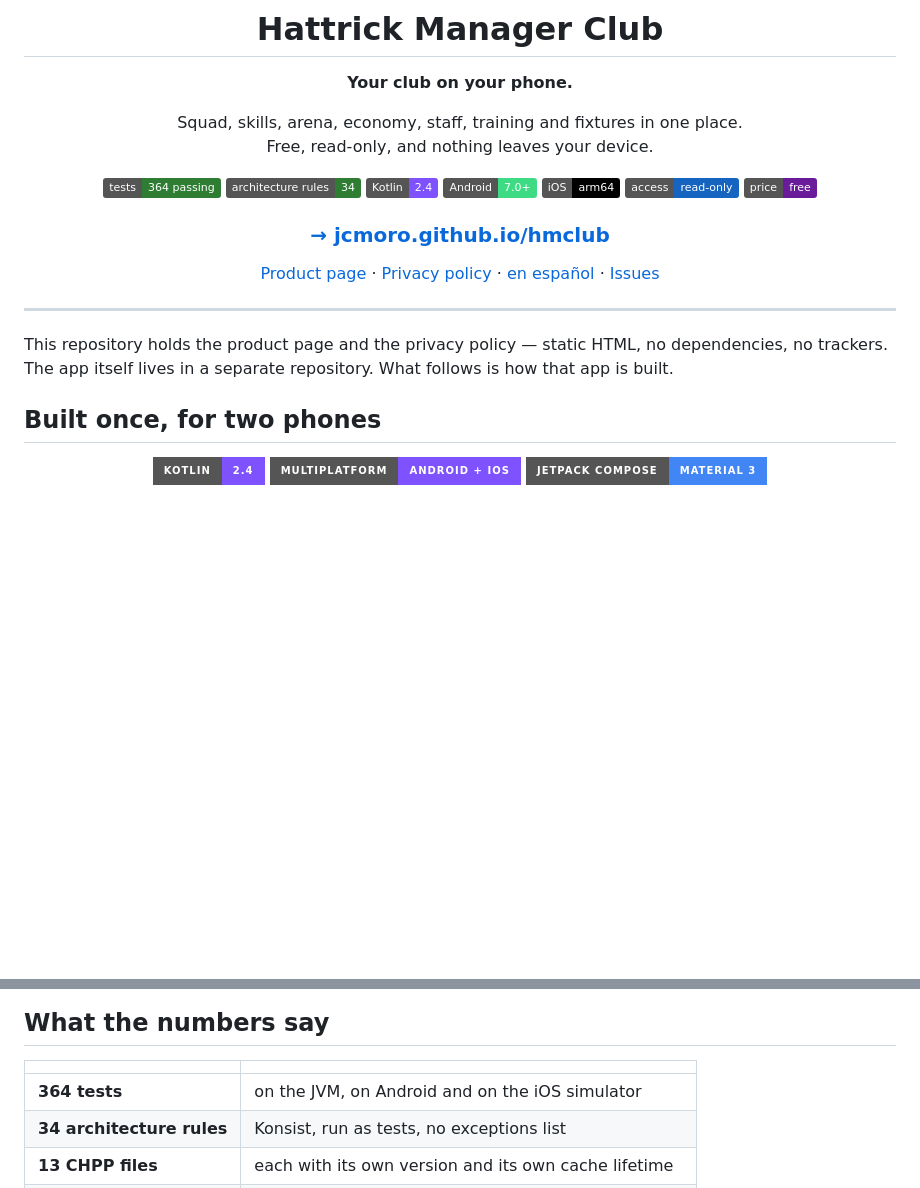
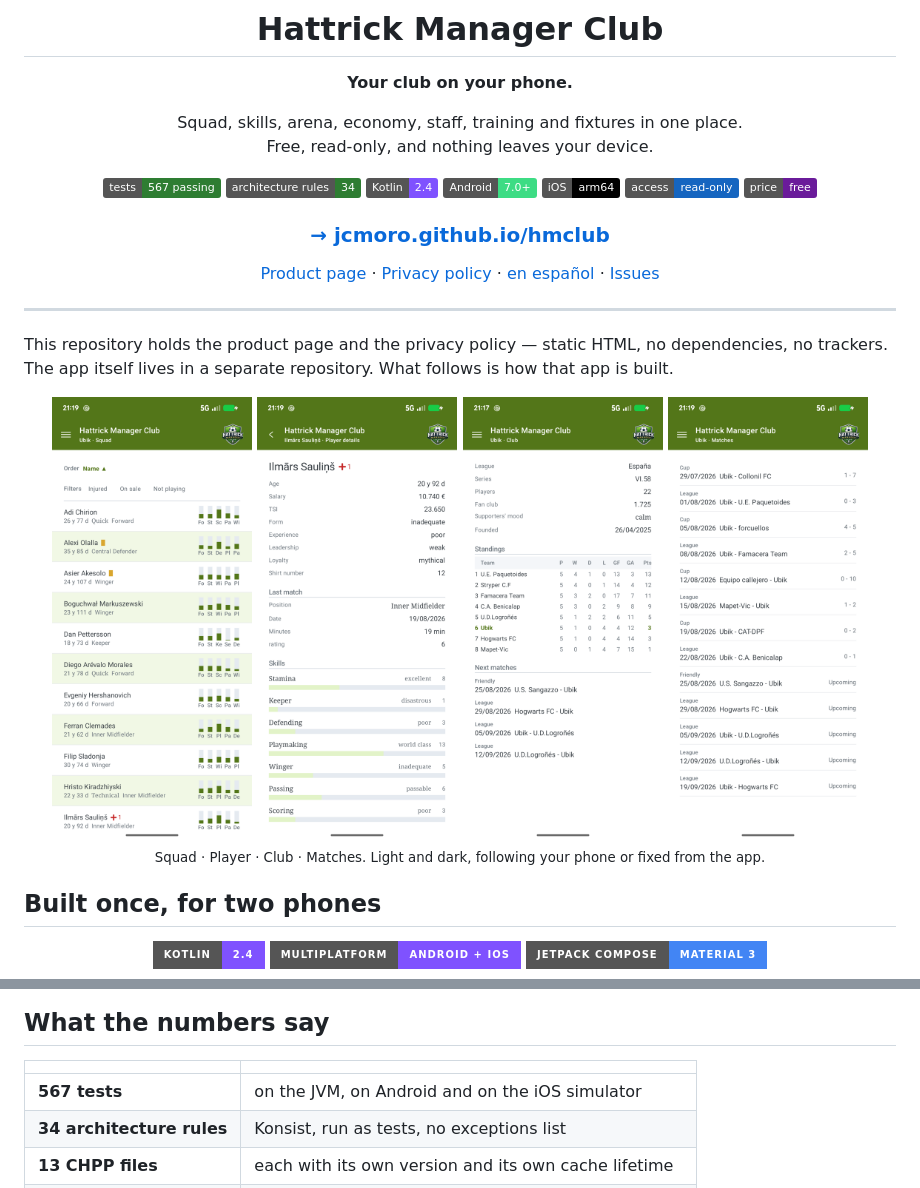
Before and after one commit to jcmoro/hmclub, a Markdown page: README.md, 2 parts joined by grey strips. Rendered like a GitHub page; pictures changed too: shots/club.png (added), shots/matches.png (added), shots/player.png (added); badges without logos; blank space fills up the shorter version.

Commit message:
readme: cuatro capturas del producto, el pie en letra pequeña y los tests que hay de verdad
Co-Authored-By: Claude Opus 5 (1M context) <noreply@anthropic.com>

```diff
--- a/README.md
+++ b/README.md
@@ -9,7 +9,7 @@
 Squad, skills, arena, economy, staff, training and fixtures in one place.<br>
 Free, read-only, and nothing leaves your device.
 
-![Tests](https://img.shields.io/badge/tests-364%20passing-2e7d32?style=flat)
+![Tests](https://img.shields.io/badge/tests-567%20passing-2e7d32?style=flat)
 ![Architecture](https://img.shields.io/badge/architecture%20rules-34-2e7d32?style=flat)
 ![Kotlin](https://img.shields.io/badge/Kotlin-2.4-7F52FF?style=flat&logo=kotlin&logoColor=white)
 ![Android](https://img.shields.io/badge/Android-7.0%2B-3DDC84?style=flat&logo=android&logoColor=white)
@@ -30,6 +30,19 @@ Free, read-only, and nothing leaves your device.
 
 This repository holds the product page and the privacy policy — static HTML, no dependencies, no
 trackers. The app itself lives in a separate repository. What follows is how that app is built.
+
+<div align="center">
+<img src="shots/squad.png" width="200" alt="Squad list: every player with age, position and five skill tracks">
+<img src="shots/player.png" width="200" alt="Player details: form, experience, last match and every skill">
+<img src="shots/club.png" width="200" alt="Club: league standing with your team marked, and the fixtures ahead">
+<img src="shots/matches.png" width="200" alt="Matches: every fixture with its competition, date and result">
+</div>
+
+<div align="center">
+<sub>
+Squad · Player · Club · Matches. Light and dark, following your phone or fixed from the app.
+</sub>
+</div>
 
 ## Built once, for two phones
 
@@ -93,7 +106,7 @@ another, or if a screen carries a hardcoded string.
 
 | | |
 |---|---|
-| **364 tests** | on the JVM, on Android and on the iOS simulator |
+| **567 tests** | on the JVM, on Android and on the iOS simulator |
 | **34 architecture rules** | Konsist, run as tests, no exceptions list |
 | **13 CHPP files** | each with its own version and its own cache lifetime |
 | **5 CI jobs** | nothing merges unless every one of them is green |
```
Also changed, not shown: other parts of README.md (+0 -2 lines).
